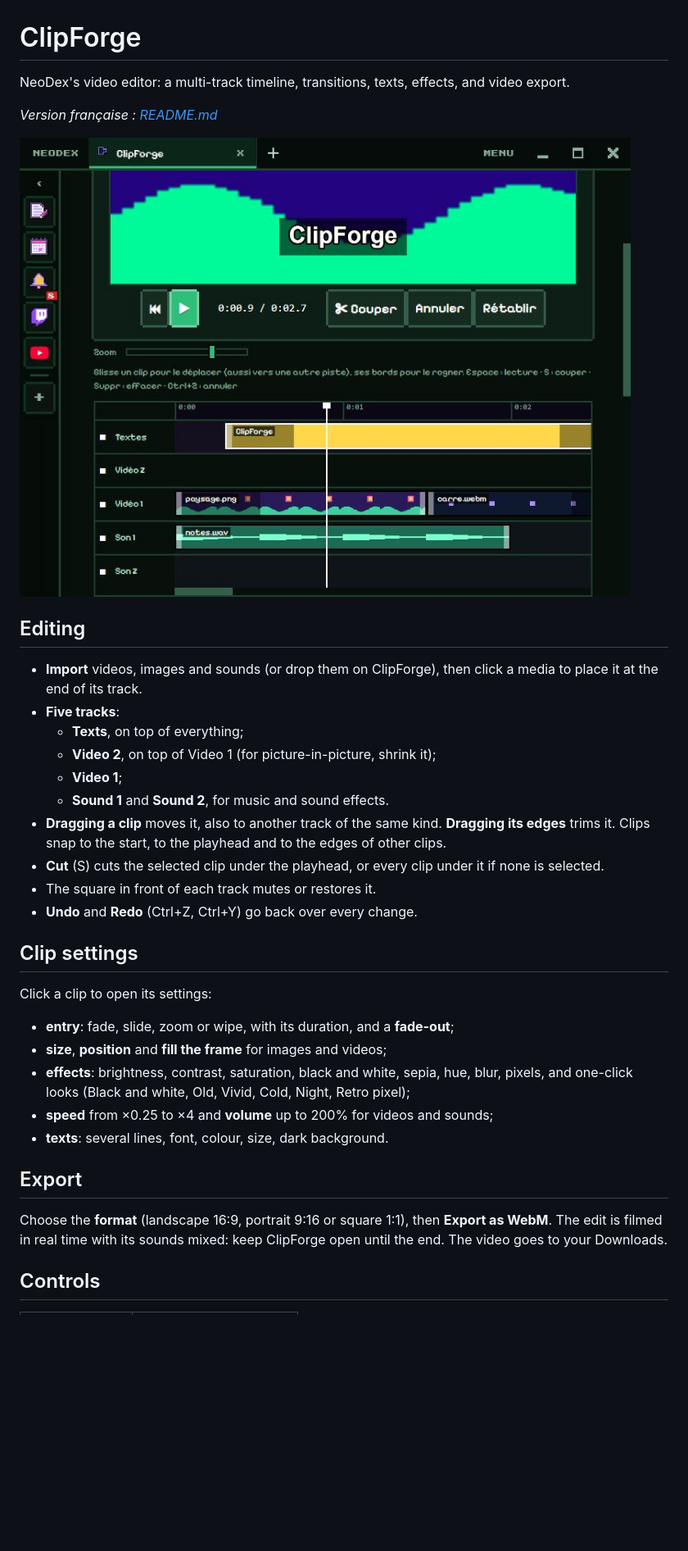
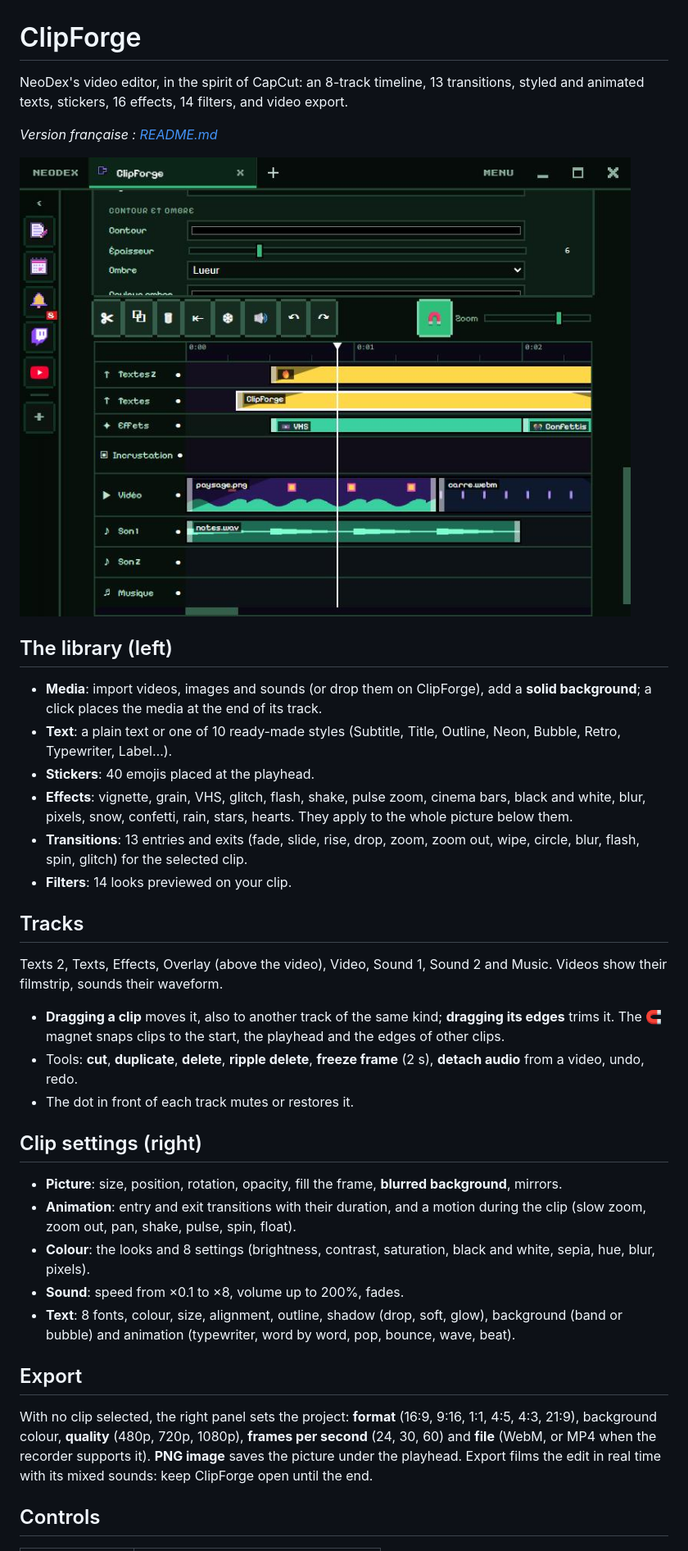
Before and after one commit to NDesumeur/neodex-plugin-clipforge, a Markdown page: README.en.md, the part around one of its changes. Shown at 82% size. Rendered like a GitHub page; pictures changed too: screenshots/1.jpg; blank space fills up the shorter version.

```diff
--- a/README.en.md
+++ b/README.en.md
@@ -1,37 +1,39 @@
 # ClipForge
 
-NeoDex's video editor: a multi-track timeline, transitions, texts, effects, and video export.
+NeoDex's video editor, in the spirit of CapCut: an 8-track timeline, 13 transitions, styled and animated texts, stickers, 16 effects, 14 filters, and video export.
 
 *Version française : [README.md](README.md)*
 
 ![ClipForge](screenshots/1.jpg)
 
-## Editing
+## The library (left)
 
-- **Import** videos, images and sounds (or drop them on ClipForge), then click a media to place it at the end of its track.
-- **Five tracks**:
-  - **Texts**, on top of everything;
-  - **Video 2**, on top of Video 1 (for picture-in-picture, shrink it);
-  - **Video 1**;
-  - **Sound 1** and **Sound 2**, for music and sound effects.
-- **Dragging a clip** moves it, also to another track of the same kind. **Dragging its edges** trims it. Clips snap to the start, to the playhead and to the edges of other clips.
-- **Cut** (S) cuts the selected clip under the playhead, or every clip under it if none is selected.
-- The square in front of each track mutes or restores it.
-- **Undo** and **Redo** (Ctrl+Z, Ctrl+Y) go back over every change.
+- **Media**: import videos, images and sounds (or drop them on ClipForge), add a **solid background**; a click places the media at the end of its track.
+- **Text**: a plain text or one of 10 ready-made styles (Subtitle, Title, Outline, Neon, Bubble, Retro, Typewriter, Label…).
+- **Stickers**: 40 emojis placed at the playhead.
+- **Effects**: vignette, grain, VHS, glitch, flash, shake, pulse zoom, cinema bars, black and white, blur, pixels, snow, confetti, rain, stars, hearts. They apply to the whole picture below them.
+- **Transitions**: 13 entries and exits (fade, slide, rise, drop, zoom, zoom out, wipe, circle, blur, flash, spin, glitch) for the selected clip.
+- **Filters**: 14 looks previewed on your clip.
 
-## Clip settings
+## Tracks
 
-Click a clip to open its settings:
+Texts 2, Texts, Effects, Overlay (above the video), Video, Sound 1, Sound 2 and Music. Videos show their filmstrip, sounds their waveform.
 
-- **entry**: fade, slide, zoom or wipe, with its duration, and a **fade-out**;
-- **size**, **position** and **fill the frame** for images and videos;
-- **effects**: brightness, contrast, saturation, black and white, sepia, hue, blur, pixels, and one-click looks (Black and white, Old, Vivid, Cold, Night, Retro pixel);
-- **speed** from ×0.25 to ×4 and **volume** up to 200% for videos and sounds;
-- **texts**: several lines, font, colour, size, dark background.
+- **Dragging a clip** moves it, also to another track of the same kind; **dragging its edges** trims it. The 🧲 magnet snaps clips to the start, the playhead and the edges of other clips.
+- Tools: **cut**, **duplicate**, **delete**, **ripple delete**, **freeze frame** (2 s), **detach audio** from a video, undo, redo.
+- The dot in front of each track mutes or restores it.
+
+## Clip settings (right)
+
+- **Picture**: size, position, rotation, opacity, fill the frame, **blurred background**, mirrors.
+- **Animation**: entry and exit transitions with their duration, and a motion during the clip (slow zoom, zoom out, pan, shake, pulse, spin, float).
+- **Colour**: the looks and 8 settings (brightness, contrast, saturation, black and white, sepia, hue, blur, pixels).
+- **Sound**: speed from ×0.1 to ×8, volume up to 200%, fades.
+- **Text**: 8 fonts, colour, size, alignment, outline, shadow (drop, soft, glow), background (band or bubble) and animation (typewriter, word by word, pop, bounce, wave, beat).
 
 ## Export
 
-Choose the **format** (landscape 16:9, portrait 9:16 or square 1:1), then **Export as WebM**. The edit is filmed in real time with its sounds mixed: keep ClipForge open until the end. The video goes to your Downloads.
+With no clip selected, the right panel sets the project: **format** (16:9, 9:16, 1:1, 4:5, 4:3, 21:9), background colour, **quality** (480p, 720p, 1080p), **frames per second** (24, 30, 60) and **file** (WebM, or MP4 when the recorder supports it). **PNG image** saves the picture under the playhead. Export films the edit in real time with its mixed sounds: keep ClipForge open until the end.
 
 ## Controls
 
```
Also changed, not shown: other parts of README.en.md (+5 -5 lines), README.md (+26 -24 lines), 5 other files.
